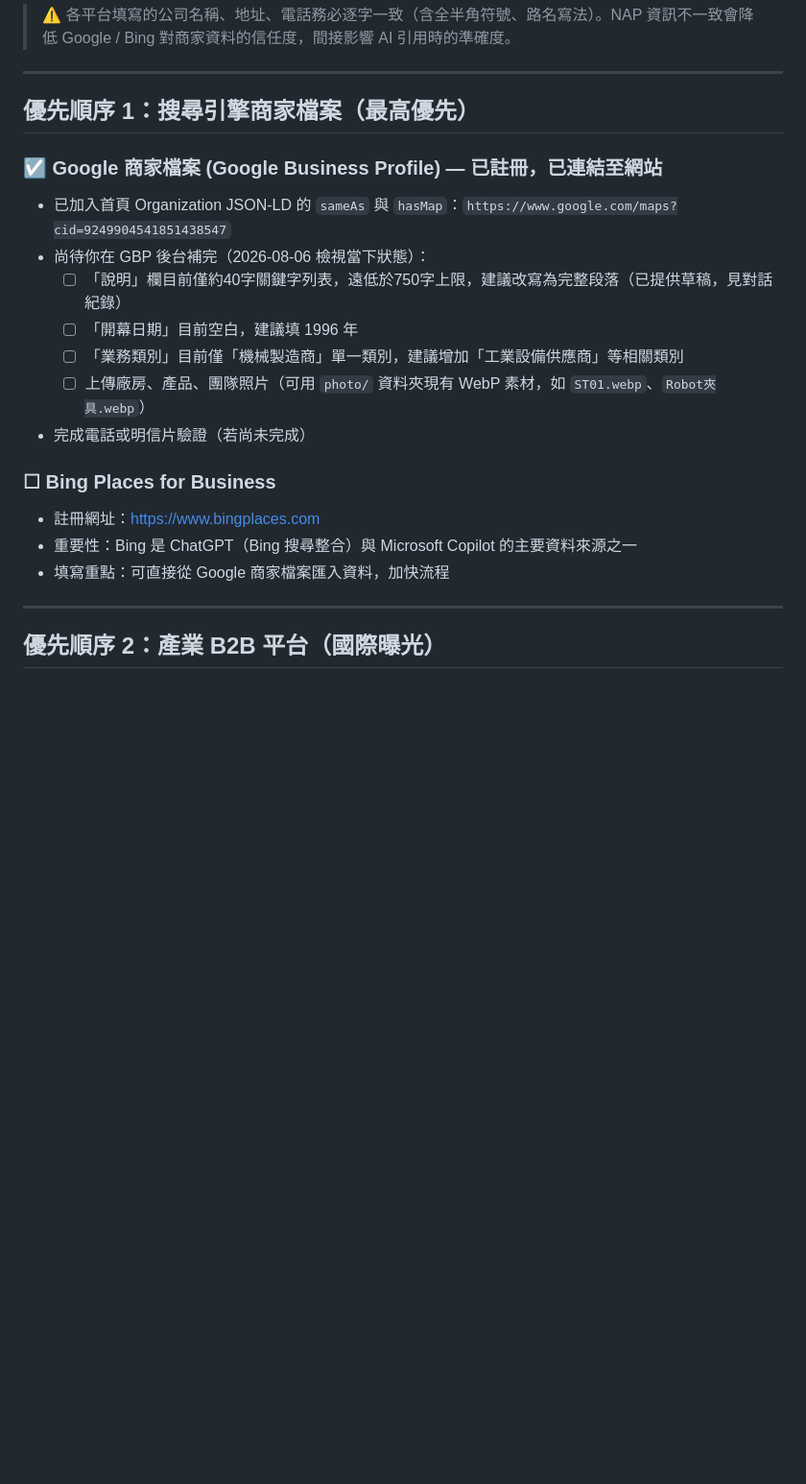
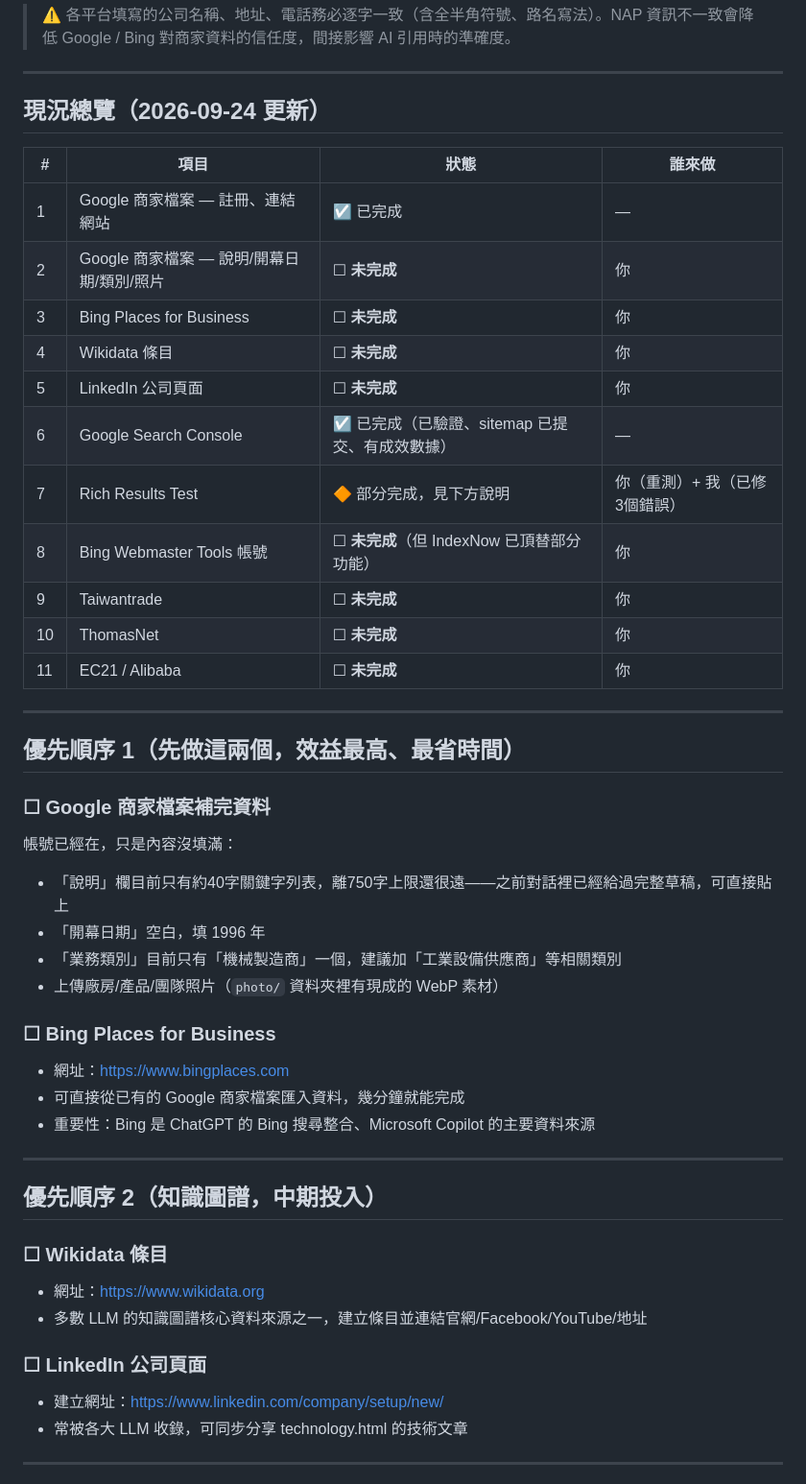
Before and after one commit to Bensonwu0604/hsinchan-website, a Markdown page: GEO_CITATION_CHECKLIST.md, the part around one of its changes. Shown at 96% size. Drawn GitHub-style; blank space fills up the shorter version.

```diff
--- a/GEO_CITATION_CHECKLIST.md
+++ b/GEO_CITATION_CHECKLIST.md
@@ -36,22 +36,49 @@ AI 助理在回答「桃園自動化設備廠商」「工業加熱器製造商
 
 ---
 
-## 優先順序 1：搜尋引擎商家檔案（最高優先）
+## 現況總覽（2026-09-24 更新）
 
-### ☑ Google 商家檔案 (Google Business Profile) — 已註冊，已連結至網站
-- 已加入首頁 Organization JSON-LD 的 `sameAs` 與 `hasMap`：`https://www.google.com/maps?cid=9249904541851438547`
-- 尚待你在 GBP 後台補完（2026-08-06 檢視當下狀態）：
-  - ☐ 「說明」欄目前僅約40字關鍵字列表，遠低於750字上限，建議改寫為完整段落（已提供草稿，見對話紀錄）
-  - ☐ 「開幕日期」目前空白，建議填 1996 年
-  - ☐ 「業務類別」目前僅「機械製造商」單一類別，建議增加「工業設備供應商」等相關類別
-  - ☐ 上傳廠房、產品、團隊照片（可用 `photo/` 資料夾現有 WebP 素材，如 `ST01.webp`、`Robot夾具.webp`）
-- 完成電話或明信片驗證（若尚未完成）
-
-### ☐ Bing Places for Business
-- 註冊網址：https://www.bingplaces.com
-- 重要性：Bing 是 ChatGPT（Bing 搜尋整合）與 Microsoft Copilot 的主要資料來源之一
-- 填寫重點：可直接從 Google 商家檔案匯入資料，加快流程
+| # | 項目 | 狀態 | 誰來做 |
+|---|------|------|--------|
+| 1 | Google 商家檔案 — 註冊、連結網站 | ☑ 已完成 | — |
+| 2 | Google 商家檔案 — 說明/開幕日期/類別/照片 | ☐ **未完成** | 你 |
+| 3 | Bing Places for Business | ☐ **未完成** | 你 |
+| 4 | Wikidata 條目 | ☐ **未完成** | 你 |
+| 5 | LinkedIn 公司頁面 | ☐ **未完成** | 你 |
+| 6 | Google Search Console | ☑ 已完成（已驗證、sitemap 已提交、有成效數據） | — |
+| 7 | Rich Results Test | 🔶 部分完成，見下方說明 | 你（重測）+ 我（已修3個錯誤） |
+| 8 | Bing Webmaster Tools 帳號 | ☐ **未完成**（但 IndexNow 已頂替部分功能） | 你 |
+| 9 | Taiwantrade | ☐ **未完成** | 你 |
+| 10 | ThomasNet | ☐ **未完成** | 你 |
+| 11 | EC21 / Alibaba | ☐ **未完成** | 你 |
 
 ---
 
-## 優先順序 2：產業 B2B 平台（國際曝光）
+## 優先順序 1（先做這兩個，效益最高、最省時間）
+
+### ☐ Google 商家檔案補完資料
+帳號已經在，只是內容沒填滿：
+- 「說明」欄目前只有約40字關鍵字列表，離750字上限還很遠——之前對話裡已經給過完整草稿，可直接貼上
+- 「開幕日期」空白，填 1996 年
+- 「業務類別」目前只有「機械製造商」一個，建議加「工業設備供應商」等相關類別
+- 上傳廠房/產品/團隊照片（`photo/` 資料夾裡有現成的 WebP 素材）
+
+### ☐ Bing Places for Business
+- 網址：https://www.bingplaces.com
+- 可直接從已有的 Google 商家檔案匯入資料，幾分鐘就能完成
+- 重要性：Bing 是 ChatGPT 的 Bing 搜尋整合、Microsoft Copilot 的主要資料來源
+
+---
+
+## 優先順序 2（知識圖譜，中期投入）
+
+### ☐ Wikidata 條目
+- 網址：https://www.wikidata.org
+- 多數 LLM 的知識圖譜核心資料來源之一，建立條目並連結官網/Facebook/YouTube/地址
+
+### ☐ LinkedIn 公司頁面
+- 建立網址：https://www.linkedin.com/company/setup/new/
+- 常被各大 LLM 收錄，可同步分享 technology.html 的技術文章
+
+---
+
```
Also changed, not shown: other parts of GEO_CITATION_CHECKLIST.md (+22 -36 lines).
